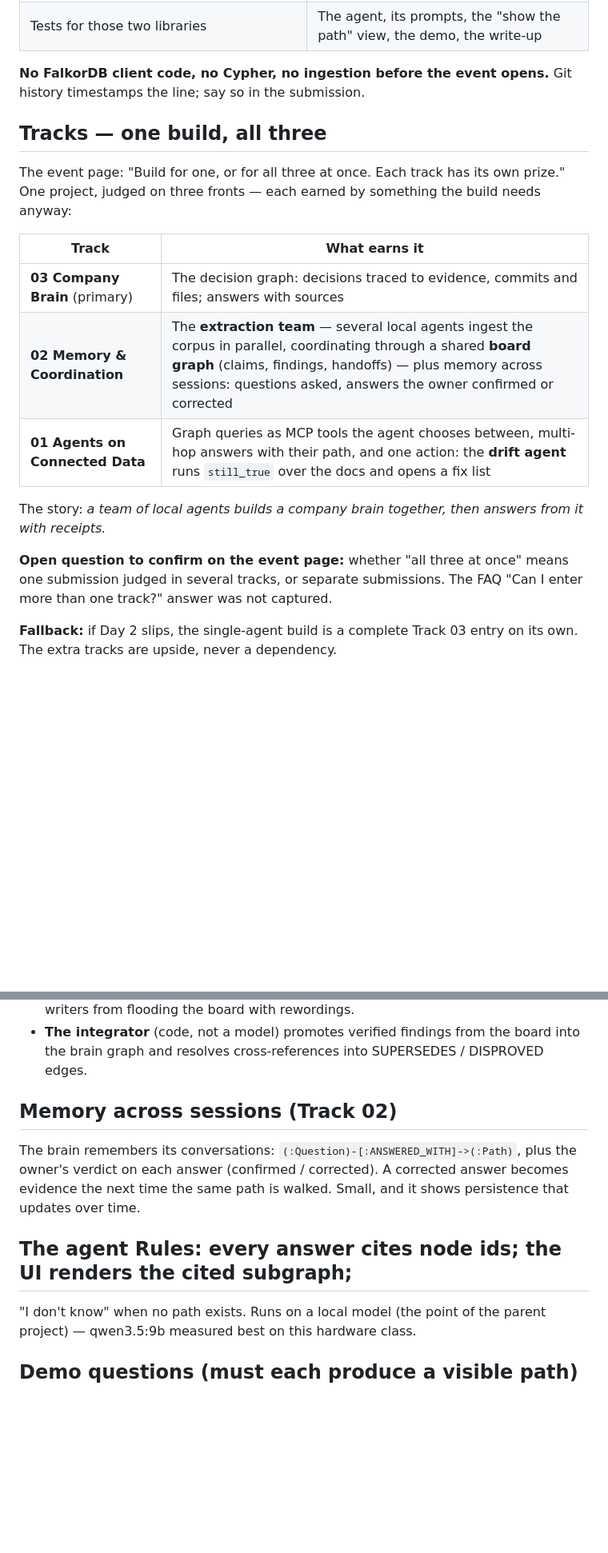
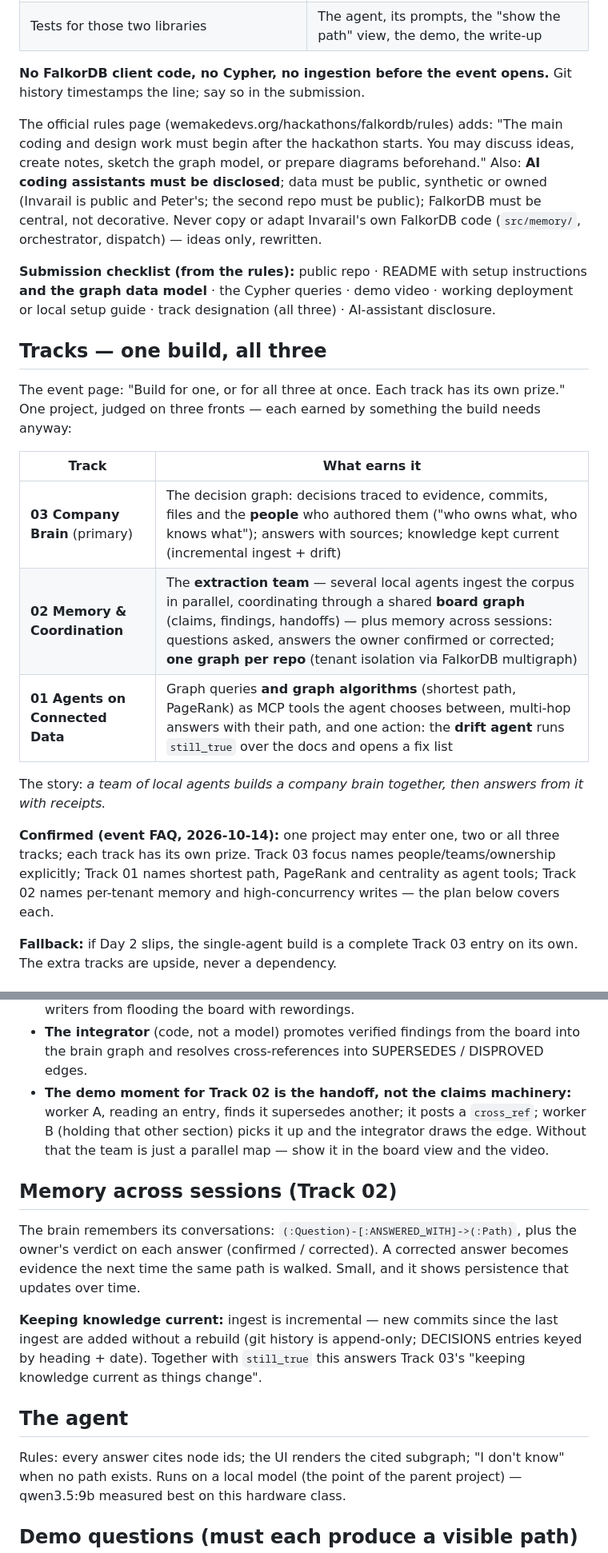
Before and after one commit to PeterGreenAppliedAI/decision-brain, a Markdown page: PLAN.md, 2 parts joined by grey strips. Shown at 80% size. Drawn GitHub-style; blank space fills up the shorter version.

```diff
--- a/PLAN.md
+++ b/PLAN.md
@@ -19,6 +19,17 @@ and **shows the path** behind every answer.
 **No FalkorDB client code, no Cypher, no ingestion before the event opens.** Git history timestamps
 the line; say so in the submission.
 
+The official rules page (wemakedevs.org/hackathons/falkordb/rules) adds: "The main coding and design
+work must begin after the hackathon starts. You may discuss ideas, create notes, sketch the graph
+model, or prepare diagrams beforehand." Also: **AI coding assistants must be disclosed**; data must be
+public, synthetic or owned (Invarail is public and Peter's; the second repo must be public); FalkorDB
+must be central, not decorative. Never copy or adapt Invarail's own FalkorDB code (`src/memory/`,
+orchestrator, dispatch) — ideas only, rewritten.
+
+**Submission checklist (from the rules):** public repo · README with setup instructions **and the graph
+data model** · the Cypher queries · demo video · working deployment or local setup guide · track
+designation (all three) · AI-assistant disclosure.
+
 ## Tracks — one build, all three
 
 The event page: "Build for one, or for all three at once. Each track has its own prize." One project,
@@ -26,15 +37,16 @@ judged on three fronts — each earned by something the build needs anyway:
 
 | Track | What earns it |
 |---|---|
-| **03 Company Brain** (primary) | The decision graph: decisions traced to evidence, commits and files; answers with sources |
-| **02 Memory & Coordination** | The **extraction team** — several local agents ingest the corpus in parallel, coordinating through a shared **board graph** (claims, findings, handoffs) — plus memory across sessions: questions asked, answers the owner confirmed or corrected |
-| **01 Agents on Connected Data** | Graph queries as MCP tools the agent chooses between, multi-hop answers with their path, and one action: the **drift agent** runs `still_true` over the docs and opens a fix list |
+| **03 Company Brain** (primary) | The decision graph: decisions traced to evidence, commits, files and the **people** who authored them ("who owns what, who knows what"); answers with sources; knowledge kept current (incremental ingest + drift) |
+| **02 Memory & Coordination** | The **extraction team** — several local agents ingest the corpus in parallel, coordinating through a shared **board graph** (claims, findings, handoffs) — plus memory across sessions: questions asked, answers the owner confirmed or corrected; **one graph per repo** (tenant isolation via FalkorDB multigraph) |
+| **01 Agents on Connected Data** | Graph queries **and graph algorithms** (shortest path, PageRank) as MCP tools the agent chooses between, multi-hop answers with their path, and one action: the **drift agent** runs `still_true` over the docs and opens a fix list |
 
 The story: *a team of local agents builds a company brain together, then answers from it with receipts.*
 
-**Open question to confirm on the event page:** whether "all three at once" means one submission
-judged in several tracks, or separate submissions. The FAQ "Can I enter more than one track?" answer
-was not captured.
+**Confirmed (event FAQ, 2026-10-14):** one project may enter one, two or all three tracks; each track
+has its own prize. Track 03 focus names people/teams/ownership explicitly; Track 01 names shortest path,
+PageRank and centrality as agent tools; Track 02 names per-tenant memory and high-concurrency writes —
+the plan below covers each.
 
 **Fallback:** if Day 2 slips, the single-agent build is a complete Track 03 entry on its own. The extra
 tracks are upside, never a dependency.
@@ -112,6 +137,10 @@ place for parallel agents, and the reason the team exists (not decoration).
   says so); the same-fact check keeps parallel writers from flooding the board with rewordings.
 - **The integrator** (code, not a model) promotes verified findings from the board into the brain graph
   and resolves cross-references into SUPERSEDES / DISPROVED edges.
+- **The demo moment for Track 02 is the handoff, not the claims machinery:** worker A, reading an
+  entry, finds it supersedes another; it posts a `cross_ref`; worker B (holding that other section)
+  picks it up and the integrator draws the edge. Without that the team is just a parallel map — show it
+  in the board view and the video.
 
 ## Memory across sessions (Track 02)
 
@@ -119,7 +148,13 @@ The brain remembers its conversations: `(:Question)-[:ANSWERED_WITH]->(:Path)`,
 verdict on each answer (confirmed / corrected). A corrected answer becomes evidence the next time the
 same path is walked. Small, and it shows persistence that updates over time.
 
-## The agent Rules: every answer cites node ids; the UI renders the cited subgraph;
+**Keeping knowledge current:** ingest is incremental — new commits since the last ingest are added
+without a rebuild (git history is append-only; DECISIONS entries keyed by heading + date). Together
+with `still_true` this answers Track 03's "keeping knowledge current as things change".
+
+## The agent
+
+Rules: every answer cites node ids; the UI renders the cited subgraph;
 "I don't know" when no path exists. Runs on a local model (the point of the parent project) — qwen3.5:9b
 measured best on this hardware class.
 
```
Also changed, not shown: other parts of PLAN.md (+47 -11 lines), CONTINUATION.md (+1 -1 lines).
